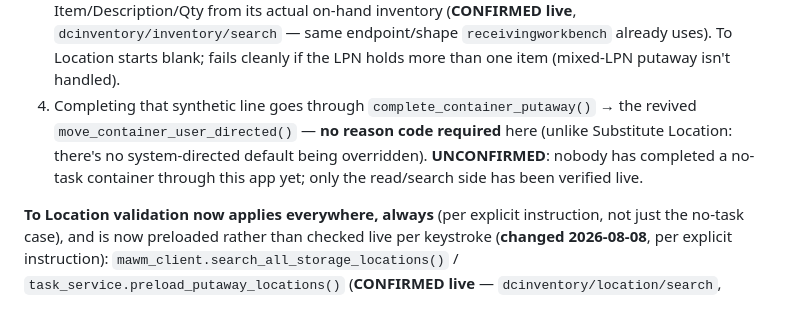
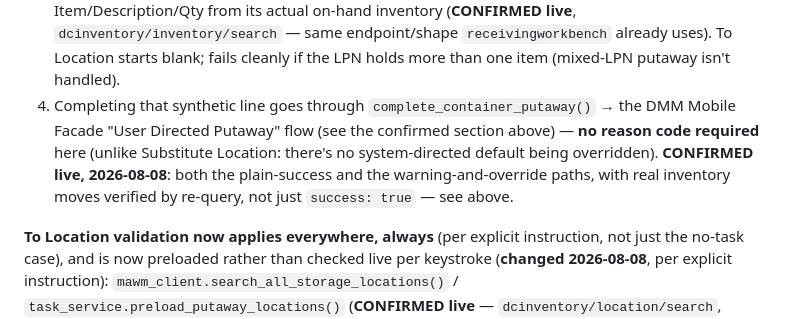
Before and after one commit to sidmsmith/taskcompletion, a Markdown page: CLAUDE.md, the part around the change. Rendered like a GitHub page.

Commit message:
Fix stale CLAUDE.md note about no-task container completion
Step 4 of the iLPN search section still said this was unconfirmed and
referenced the superseded move_container_user_directed() call - both
the plain-success and warning-override paths were confirmed live
earlier the same day via the DMM flow.

Co-Authored-By: Claude Sonnet 5 <noreply@anthropic.com>

```diff
--- a/CLAUDE.md
+++ b/CLAUDE.md
@@ -207,12 +207,13 @@ auto-detect (`task_service.resolve_search()`):
    blank; fails cleanly if the LPN holds more than one item (mixed-LPN
    putaway isn't handled).
 4. Completing that synthetic line goes through
-   `complete_container_putaway()` → the revived
-   `move_container_user_directed()` — **no reason code required** here
-   (unlike Substitute Location: there's no system-directed default being
-   overridden). **UNCONFIRMED**: nobody has completed a no-task
-   container through this app yet; only the read/search side has been
-   verified live.
+   `complete_container_putaway()` → the DMM Mobile Facade "User
+   Directed Putaway" flow (see the confirmed section above) — **no
+   reason code required** here (unlike Substitute Location: there's no
+   system-directed default being overridden). **CONFIRMED live,
+   2026-08-08**: both the plain-success and the warning-and-override
+   paths, with real inventory moves verified by re-query, not just
+   `success: true` — see above.
 
 **To Location validation now applies everywhere, always** (per explicit
 instruction, not just the no-task case), and is now preloaded rather
```
